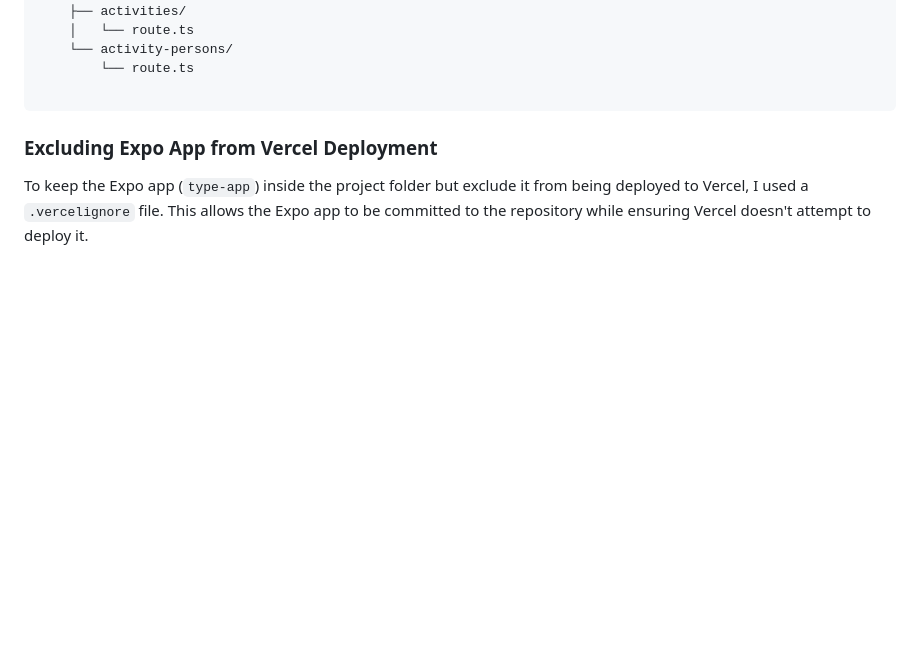
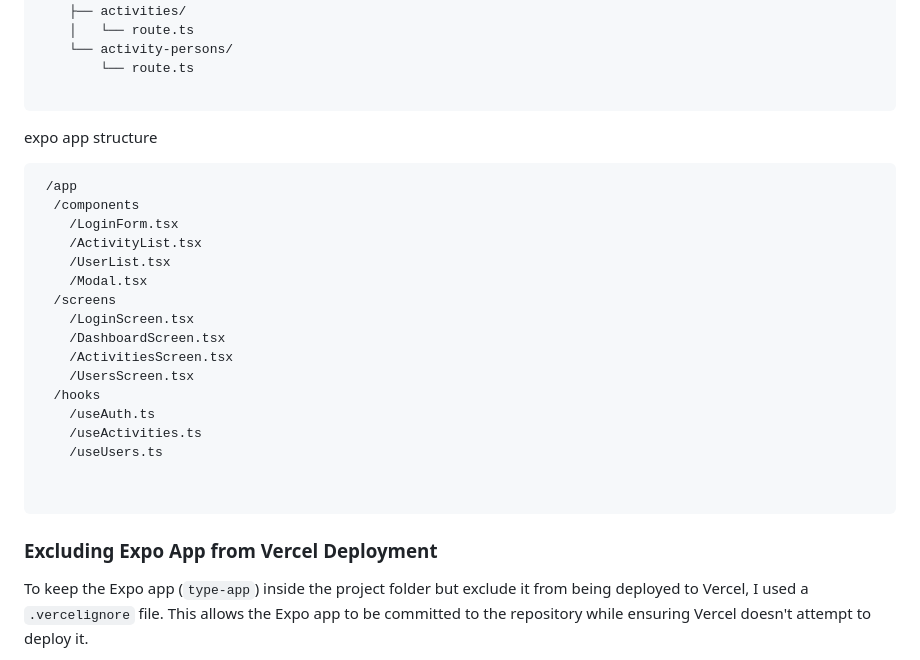
Before and after one commit to bckyrd-io/farm-next, a Markdown page: README.md, the part around the change. Drawn GitHub-style; blank space fills up the shorter version.

````diff
--- a/README.md
+++ b/README.md
@@ -115,6 +115,26 @@ cd next-type && pnpm install && npm install
         └── route.ts
 
 ```
+expo app structure
+```bash
+ /app
+  /components
+    /LoginForm.tsx
+    /ActivityList.tsx
+    /UserList.tsx
+    /Modal.tsx
+  /screens
+    /LoginScreen.tsx
+    /DashboardScreen.tsx
+    /ActivitiesScreen.tsx
+    /UsersScreen.tsx
+  /hooks
+    /useAuth.ts
+    /useActivities.ts
+    /useUsers.ts
+
+
+```
 
 ### Excluding Expo App from Vercel Deployment
 
````
